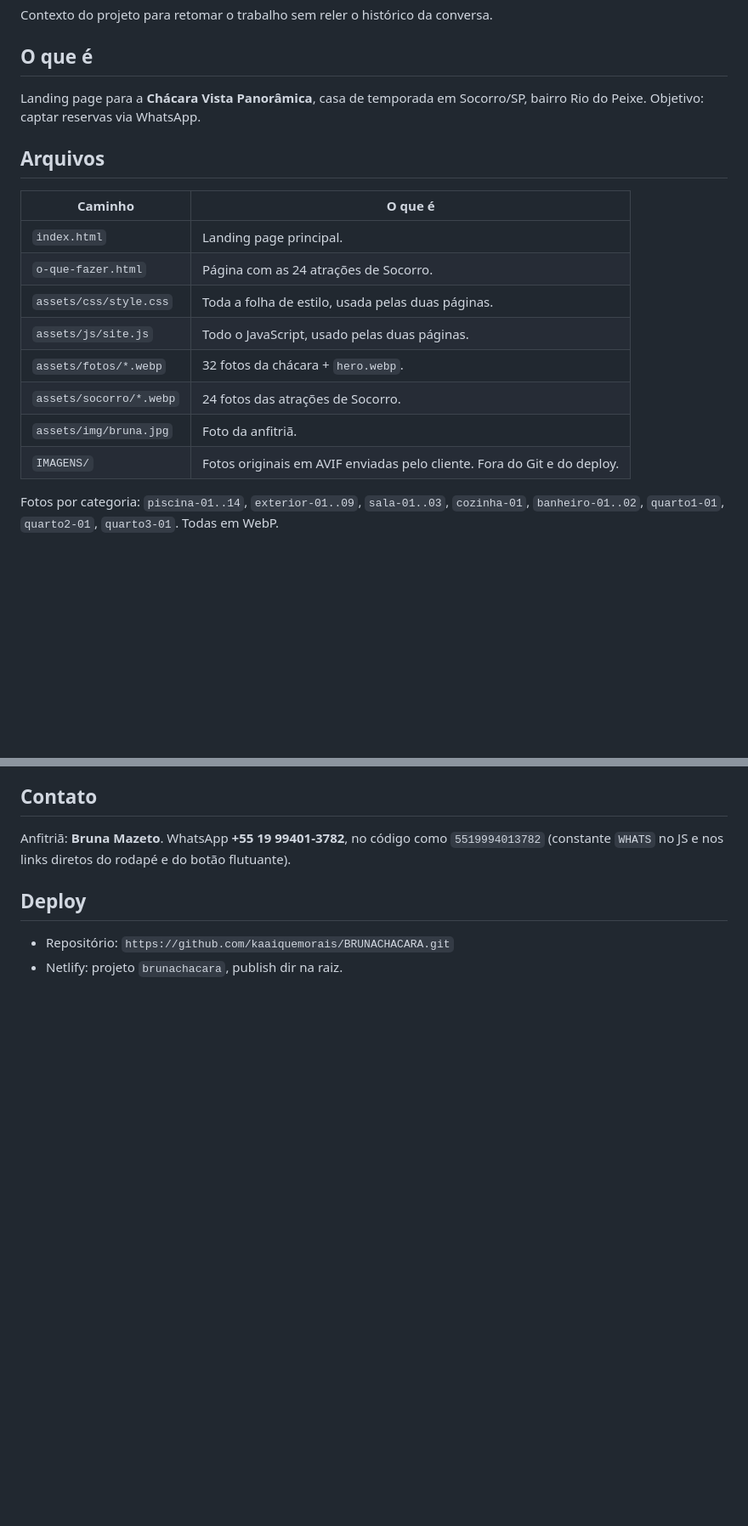
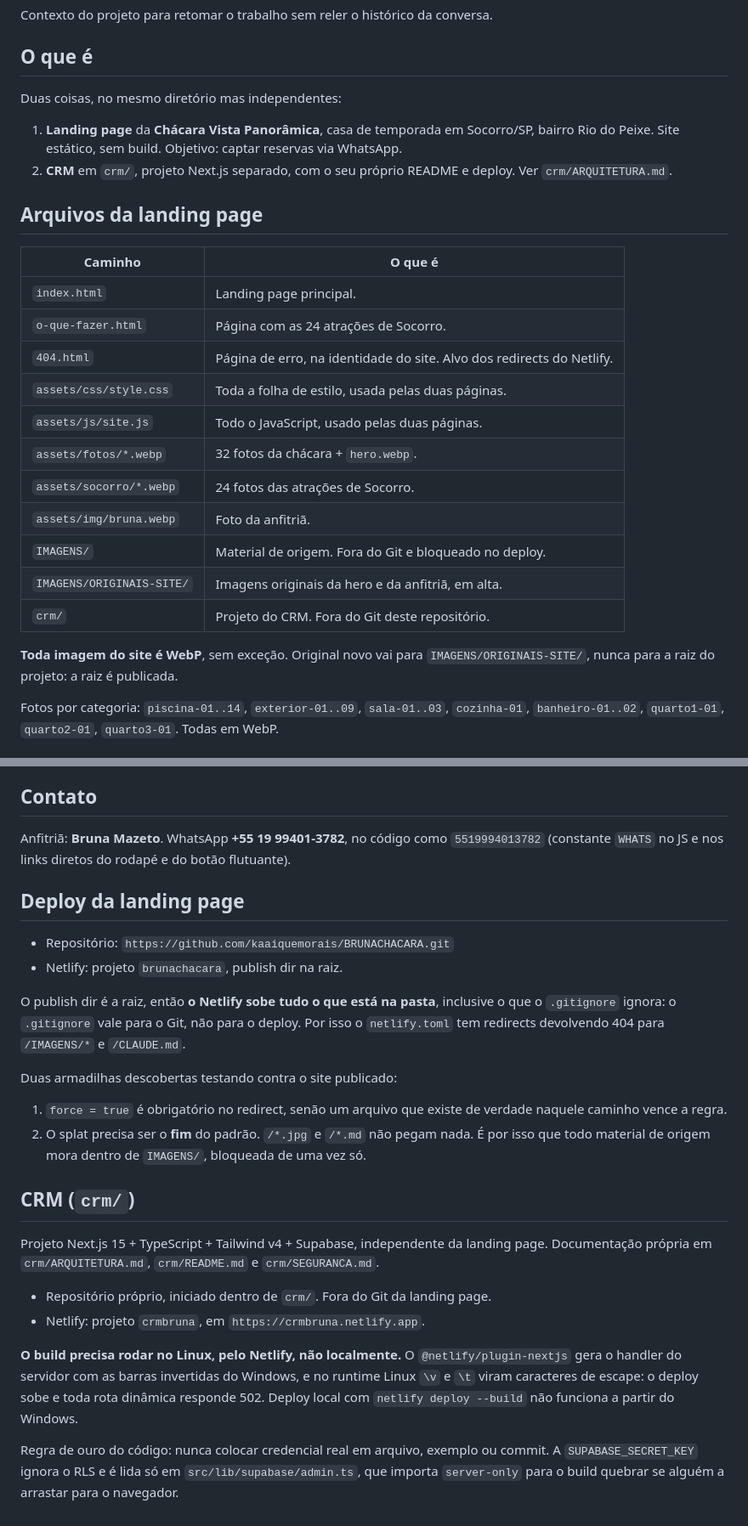
Before and after one commit to kaaiquemorais/BRUNACHACARA, a Markdown page: CLAUDE.md, 2 parts joined by grey strips. Shown at 85% size. GitHub-like rendering; blank space fills up the shorter version.

Commit message:
CLAUDE.md atualizado: CRM, regras de deploy e novas regras de estilo
Co-Authored-By: Claude Opus 5 <noreply@anthropic.com>

```diff
--- a/CLAUDE.md
+++ b/CLAUDE.md
@@ -4,21 +4,31 @@ Contexto do projeto para retomar o trabalho sem reler o histórico da conversa.
 
 ## O que é
 
-Landing page para a **Chácara Vista Panorâmica**, casa de temporada em Socorro/SP,
-bairro Rio do Peixe. Objetivo: captar reservas via WhatsApp.
+Duas coisas, no mesmo diretório mas independentes:
 
-## Arquivos
+1. **Landing page** da **Chácara Vista Panorâmica**, casa de temporada em Socorro/SP,
+   bairro Rio do Peixe. Site estático, sem build. Objetivo: captar reservas via WhatsApp.
+2. **CRM** em `crm/`, projeto Next.js separado, com o seu próprio README e deploy.
+   Ver `crm/ARQUITETURA.md`.
+
+## Arquivos da landing page
 
 | Caminho | O que é |
 |---|---|
 | `index.html` | Landing page principal. |
 | `o-que-fazer.html` | Página com as 24 atrações de Socorro. |
+| `404.html` | Página de erro, na identidade do site. Alvo dos redirects do Netlify. |
 | `assets/css/style.css` | Toda a folha de estilo, usada pelas duas páginas. |
 | `assets/js/site.js` | Todo o JavaScript, usado pelas duas páginas. |
 | `assets/fotos/*.webp` | 32 fotos da chácara + `hero.webp`. |
 | `assets/socorro/*.webp` | 24 fotos das atrações de Socorro. |
-| `assets/img/bruna.jpg` | Foto da anfitriã. |
-| `IMAGENS/` | Fotos originais em AVIF enviadas pelo cliente. Fora do Git e do deploy. |
+| `assets/img/bruna.webp` | Foto da anfitriã. |
+| `IMAGENS/` | Material de origem. Fora do Git e bloqueado no deploy. |
+| `IMAGENS/ORIGINAIS-SITE/` | Imagens originais da hero e da anfitriã, em alta. |
+| `crm/` | Projeto do CRM. Fora do Git deste repositório. |
+
+**Toda imagem do site é WebP**, sem exceção. Original novo vai para
+`IMAGENS/ORIGINAIS-SITE/`, nunca para a raiz do projeto: a raiz é publicada.
 
 Fotos por categoria: `piscina-01..14`, `exterior-01..09`, `sala-01..03`, `cozinha-01`,
 `banheiro-01..02`, `quarto1-01`, `quarto2-01`, `quarto3-01`. Todas em WebP.
@@ -103,7 +117,36 @@ Fechar: X, botão Voltar, clique fora ou ESC (`data-fechar`).
 Anfitriã: **Bruna Mazeto**. WhatsApp **+55 19 99401-3782**, no código como `5519994013782` (constante `WHATS` no JS
 e nos links diretos do rodapé e do botão flutuante).
 
-## Deploy
+## Deploy da landing page
 
 - Repositório: `https://github.com/kaaiquemorais/BRUNACHACARA.git`
 - Netlify: projeto `brunachacara`, publish dir na raiz.
+
+O publish dir é a raiz, então **o Netlify sobe tudo o que está na pasta**, inclusive o
+que o `.gitignore` ignora: o `.gitignore` vale para o Git, não para o deploy. Por isso o
+`netlify.toml` tem redirects devolvendo 404 para `/IMAGENS/*` e `/CLAUDE.md`.
+
+Duas armadilhas descobertas testando contra o site publicado:
+
+1. `force = true` é obrigatório no redirect, senão um arquivo que existe de verdade
+   naquele caminho vence a regra.
+2. O splat precisa ser o **fim** do padrão. `/*.jpg` e `/*.md` não pegam nada. É por isso
+   que todo material de origem mora dentro de `IMAGENS/`, bloqueada de uma vez só.
+
+## CRM (`crm/`)
+
+Projeto Next.js 15 + TypeScript + Tailwind v4 + Supabase, independente da landing page.
+Documentação própria em `crm/ARQUITETURA.md`, `crm/README.md` e `crm/SEGURANCA.md`.
+
+- Repositório próprio, iniciado dentro de `crm/`. Fora do Git da landing page.
+- Netlify: projeto `crmbruna`, em `https://crmbruna.netlify.app`.
+
+**O build precisa rodar no Linux, pelo Netlify, não localmente.** O
+`@netlify/plugin-nextjs` gera o handler do servidor com as barras invertidas do Windows,
+e no runtime Linux `\v` e `\t` viram caracteres de escape: o deploy sobe e toda rota
+dinâmica responde 502. Deploy local com `netlify deploy --build` não funciona a partir
+do Windows.
+
+Regra de ouro do código: nunca colocar credencial real em arquivo, exemplo ou commit.
+A `SUPABASE_SECRET_KEY` ignora o RLS e é lida só em `src/lib/supabase/admin.ts`, que
+importa `server-only` para o build quebrar se alguém a arrastar para o navegador.
```
Also changed, not shown: other parts of CLAUDE.md (+4 -0 lines).
